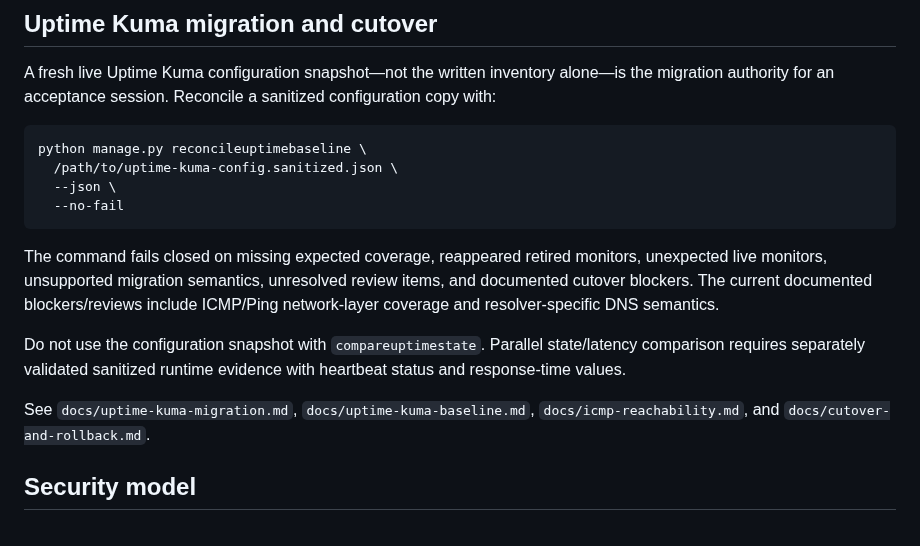
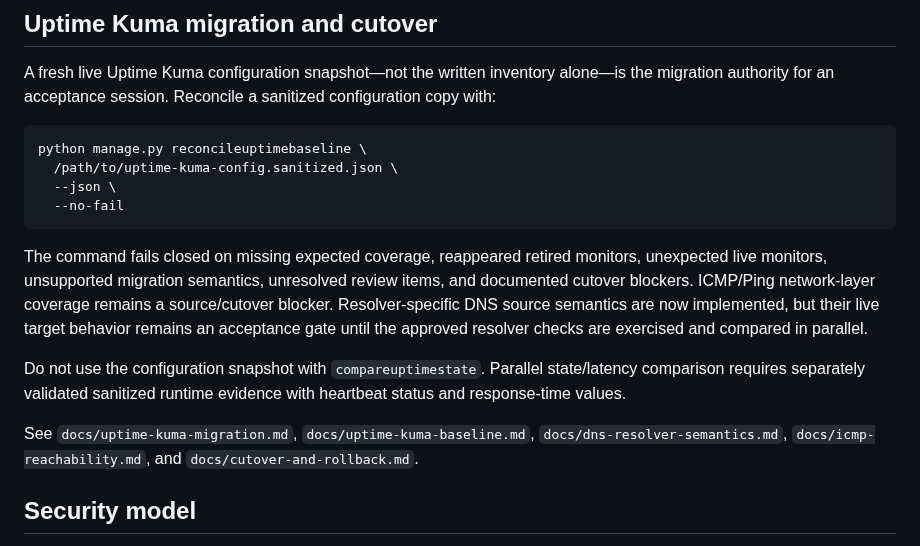
Before and after one commit to GoreeCloud/goreecloud-monitor, a Markdown page: README.md, the part around one of its changes. Rendered like a GitHub page.

````diff
--- a/README.md
+++ b/README.md
@@ -137,11 +145,11 @@ python manage.py reconcileuptimebaseline \
   --no-fail
 ```
 
-The command fails closed on missing expected coverage, reappeared retired monitors, unexpected live monitors, unsupported migration semantics, unresolved review items, and documented cutover blockers. The current documented blockers/reviews include ICMP/Ping network-layer coverage and resolver-specific DNS semantics.
+The command fails closed on missing expected coverage, reappeared retired monitors, unexpected live monitors, unsupported migration semantics, unresolved review items, and documented cutover blockers. ICMP/Ping network-layer coverage remains a source/cutover blocker. Resolver-specific DNS source semantics are now implemented, but their live target behavior remains an acceptance gate until the approved resolver checks are exercised and compared in parallel.
 
 Do not use the configuration snapshot with `compareuptimestate`. Parallel state/latency comparison requires separately validated sanitized runtime evidence with heartbeat status and response-time values.
 
-See `docs/uptime-kuma-migration.md`, `docs/uptime-kuma-baseline.md`, `docs/icmp-reachability.md`, and `docs/cutover-and-rollback.md`.
+See `docs/uptime-kuma-migration.md`, `docs/uptime-kuma-baseline.md`, `docs/dns-resolver-semantics.md`, `docs/icmp-reachability.md`, and `docs/cutover-and-rollback.md`.
 
 ## Security model
 
````
Also changed, not shown: other parts of README.md (+11 -3 lines).
